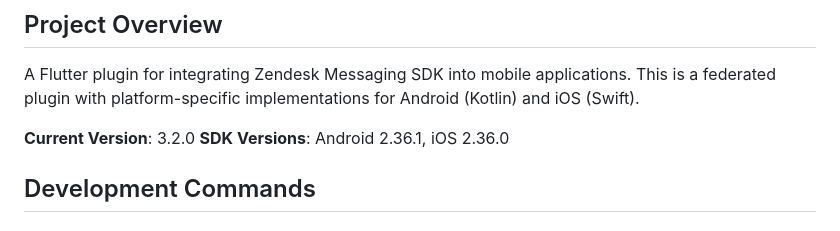
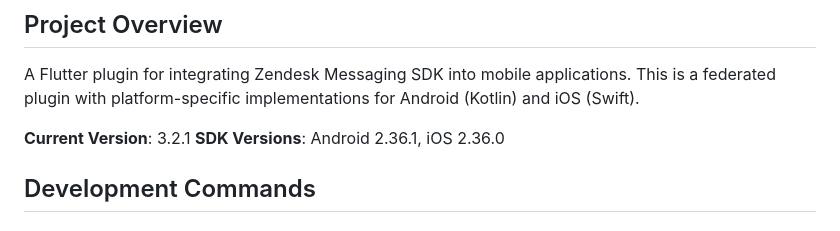
Before and after one commit to chyiiiiiiiiiiii/flutter_zendesk_messaging, a Markdown page: CLAUDE.md, the part around the change. Rendered like a GitHub page.

```diff
--- a/CLAUDE.md
+++ b/CLAUDE.md
@@ -6,7 +6,7 @@ This file provides guidance to Claude Code (claude.ai/code) when working with co
 
 A Flutter plugin for integrating Zendesk Messaging SDK into mobile applications. This is a federated plugin with platform-specific implementations for Android (Kotlin) and iOS (Swift).
 
-**Current Version**: 3.2.0
+**Current Version**: 3.2.1
 **SDK Versions**: Android 2.36.1, iOS 2.36.0
 
 ## Development Commands
```
Also changed, not shown: CHANGELOG.md (+4 -0 lines).
